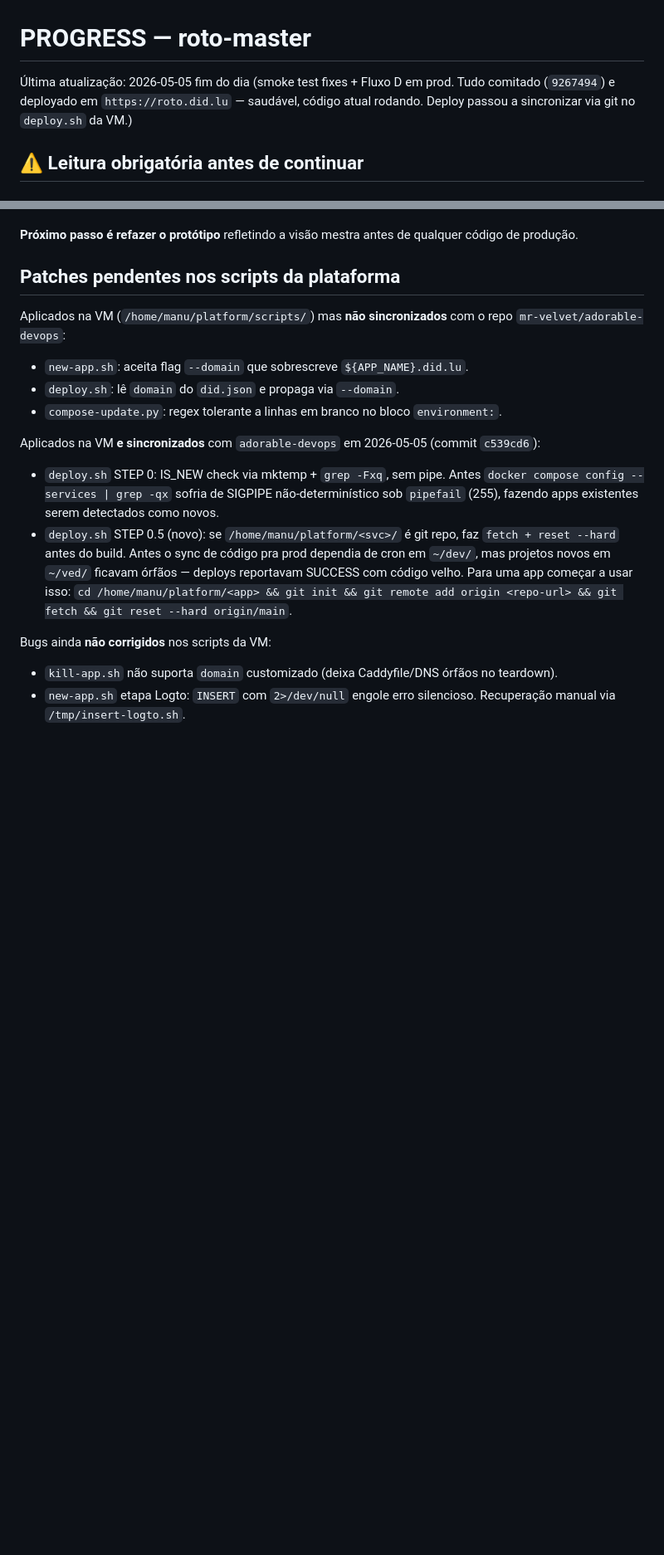
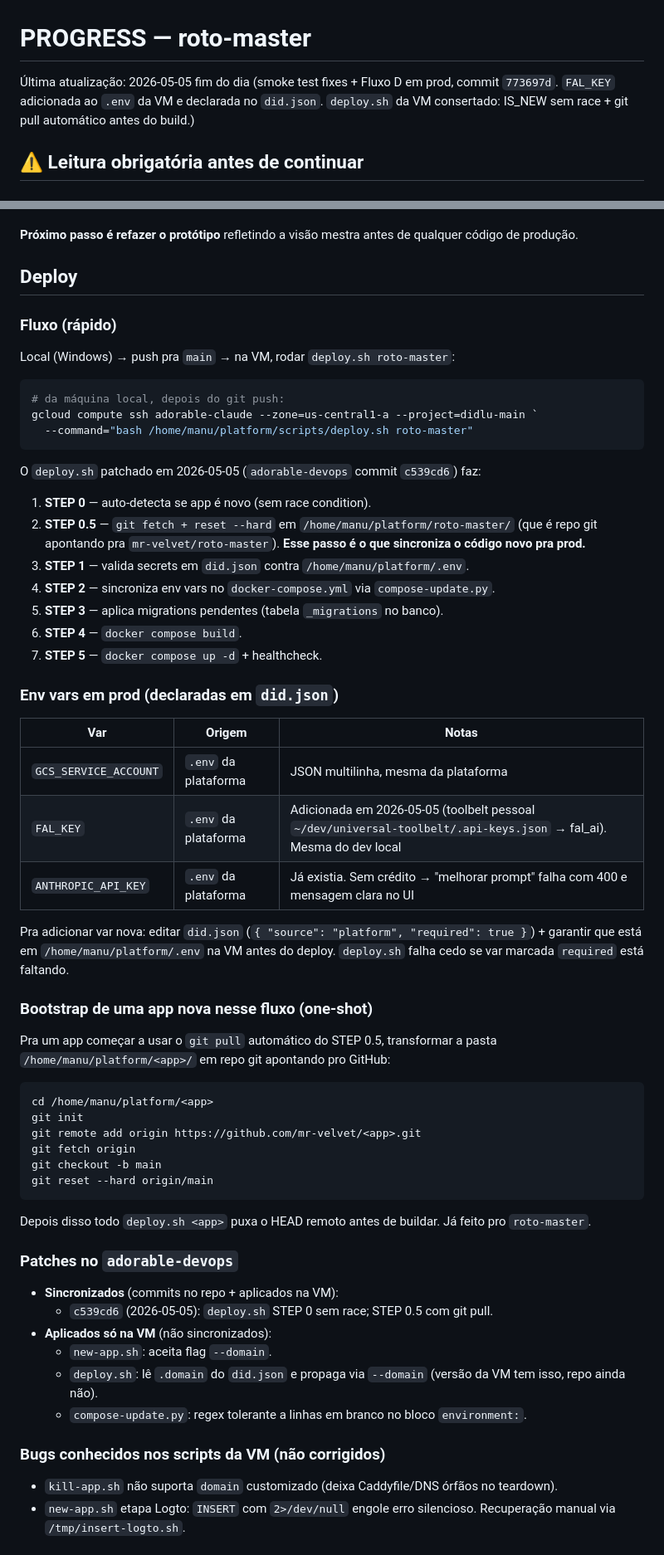
Before and after one commit to mr-velvet/roto-master, a Markdown page: PROGRESS.md, 2 parts joined by grey strips. Shown at 83% size. Rendered like a GitHub page; blank space fills up the shorter version.

Commit message:
docs(progress): consolidar estado pos-deploy + secao de deploy nova
- Estado atual reflete prod (commit 773697d): v1 + B + C + D em prod com
  fixes do smoke test e env vars completas.
- Removida seção "Em main mas não deployado" (já não há diferença entre
  main e prod).
- Nova seção "Deploy" descreve o fluxo atual (`deploy.sh` STEP 0..5),
  bootstrap one-shot pra app virar repo git, e tabela de env vars em prod.
- Patches sincronizados com adorable-devops (c539cd6) movidos pra subseção
  "Sincronizados".

Co-Authored-By: Claude Opus 4.7 (1M context) <noreply@anthropic.com>

````diff
--- a/PROGRESS.md
+++ b/PROGRESS.md
@@ -1,6 +1,6 @@
 # PROGRESS — roto-master
 
-Última atualização: 2026-05-05 fim do dia (smoke test fixes + Fluxo D em prod. Tudo comitado (`9267494`) e deployado em `https://roto.did.lu` — saudável, código atual rodando. Deploy passou a sincronizar via git no `deploy.sh` da VM.)
+Última atualização: 2026-05-05 fim do dia (smoke test fixes + Fluxo D em prod, commit `773697d`. `FAL_KEY` adicionada ao `.env` da VM e declarada no `did.json`. `deploy.sh` da VM consertado: IS_NEW sem race + git pull automático antes do build.)
 
 ## ⚠️ Leitura obrigatória antes de continuar
 
@@ -255,20 +249,62 @@ Sem código. Discussão profunda de produto que produziu dois documentos centrai
 
 **Próximo passo é refazer o protótipo** refletindo a visão mestra antes de qualquer código de produção.
 
-## Patches pendentes nos scripts da plataforma
+## Deploy
 
-Aplicados na VM (`/home/manu/platform/scripts/`) mas **não sincronizados** com o repo `mr-velvet/adorable-devops`:
+### Fluxo (rápido)
 
-- `new-app.sh`: aceita flag `--domain` que sobrescreve `${APP_NAME}.did.lu`.
-- `deploy.sh`: lê `domain` do `did.json` e propaga via `--domain`.
-- `compose-update.py`: regex tolerante a linhas em branco no bloco `environment:`.
+Local (Windows) → push pra `main` → na VM, rodar `deploy.sh roto-master`:
 
-Aplicados na VM **e sincronizados** com `adorable-devops` em 2026-05-05 (commit `c539cd6`):
+```powershell
+# da máquina local, depois do git push:
+gcloud compute ssh adorable-claude --zone=us-central1-a --project=didlu-main `
+  --command="bash /home/manu/platform/scripts/deploy.sh roto-master"
+```
 
-- `deploy.sh` STEP 0: IS_NEW check via mktemp + `grep -Fxq`, sem pipe. Antes `docker compose config --services | grep -qx` sofria de SIGPIPE não-determinístico sob `pipefail` (255), fazendo apps existentes serem detectados como novos.
-- `deploy.sh` STEP 0.5 (novo): se `/home/manu/platform/<svc>/` é git repo, faz `fetch + reset --hard` antes do build. Antes o sync de código pra prod dependia de cron em `~/dev/`, mas projetos novos em `~/ved/` ficavam órfãos — deploys reportavam SUCCESS com código velho. Para uma app começar a usar isso: `cd /home/manu/platform/<app> && git init && git remote add origin <repo-url> && git fetch && git reset --hard origin/main`.
+O `deploy.sh` patchado em 2026-05-05 (`adorable-devops` commit `c539cd6`) faz:
+1. **STEP 0** — auto-detecta se app é novo (sem race condition).
+2. **STEP 0.5** — `git fetch + reset --hard` em `/home/manu/platform/roto-master/` (que é repo git apontando pra `mr-velvet/roto-master`). **Esse passo é o que sincroniza o código novo pra prod.**
+3. **STEP 1** — valida secrets em `did.json` contra `/home/manu/platform/.env`.
+4. **STEP 2** — sincroniza env vars no `docker-compose.yml` via `compose-update.py`.
+5. **STEP 3** — aplica migrations pendentes (tabela `_migrations` no banco).
+6. **STEP 4** — `docker compose build`.
+7. **STEP 5** — `docker compose up -d` + healthcheck.
 
-Bugs ainda **não corrigidos** nos scripts da VM:
+### Env vars em prod (declaradas em `did.json`)
+
+| Var | Origem | Notas |
+|---|---|---|
+| `GCS_SERVICE_ACCOUNT` | `.env` da plataforma | JSON multilinha, mesma da plataforma |
+| `FAL_KEY` | `.env` da plataforma | Adicionada em 2026-05-05 (toolbelt pessoal `~/dev/universal-toolbelt/.api-keys.json` → fal_ai). Mesma do dev local |
+| `ANTHROPIC_API_KEY` | `.env` da plataforma | Já existia. Sem crédito → "melhorar prompt" falha com 400 e mensagem clara no UI |
+
+Pra adicionar var nova: editar `did.json` (`{ "source": "platform", "required": true }`) + garantir que está em `/home/manu/platform/.env` na VM antes do deploy. `deploy.sh` falha cedo se var marcada `required` está faltando.
+
+### Bootstrap de uma app nova nesse fluxo (one-shot)
+
+Pra um app começar a usar o `git pull` automático do STEP 0.5, transformar a pasta `/home/manu/platform/<app>/` em repo git apontando pro GitHub:
+
+```bash
+cd /home/manu/platform/<app>
+git init
+git remote add origin https://github.com/mr-velvet/<app>.git
+git fetch origin
+git checkout -b main
+git reset --hard origin/main
+```
+
+Depois disso todo `deploy.sh <app>` puxa o HEAD remoto antes de buildar. Já feito pro `roto-master`.
+
+### Patches no `adorable-devops`
+
+- **Sincronizados** (commits no repo + aplicados na VM):
+  - `c539cd6` (2026-05-05): `deploy.sh` STEP 0 sem race; STEP 0.5 com git pull.
+- **Aplicados só na VM** (não sincronizados):
+  - `new-app.sh`: aceita flag `--domain`.
+  - `deploy.sh`: lê `.domain` do `did.json` e propaga via `--domain` (versão da VM tem isso, repo ainda não).
+  - `compose-update.py`: regex tolerante a linhas em branco no bloco `environment:`.
+
+### Bugs conhecidos nos scripts da VM (não corrigidos)
 
 - `kill-app.sh` não suporta `domain` customizado (deixa Caddyfile/DNS órfãos no teardown).
 - `new-app.sh` etapa Logto: `INSERT` com `2>/dev/null` engole erro silencioso. Recuperação manual via `/tmp/insert-logto.sh`.
````
Also changed, not shown: other parts of PROGRESS.md (+8 -14 lines).
